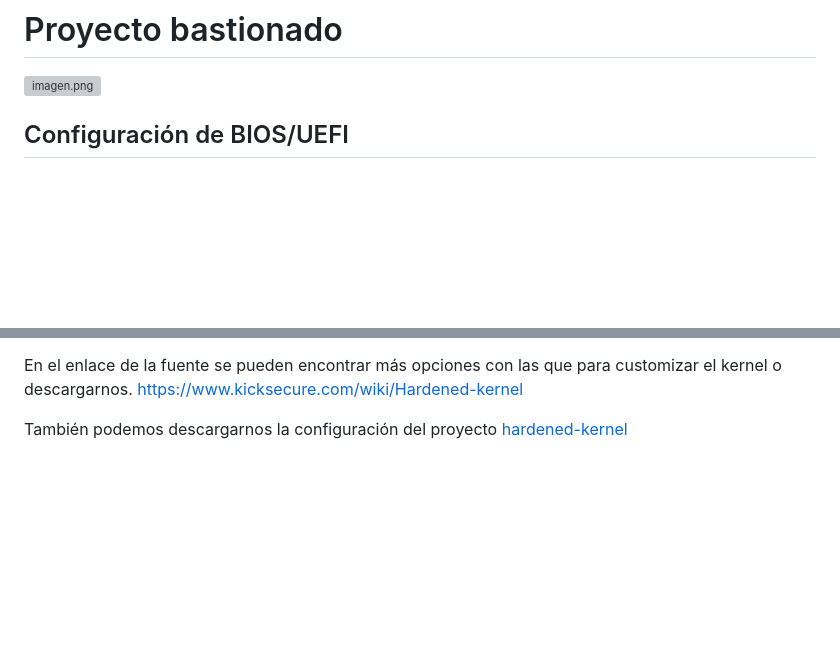
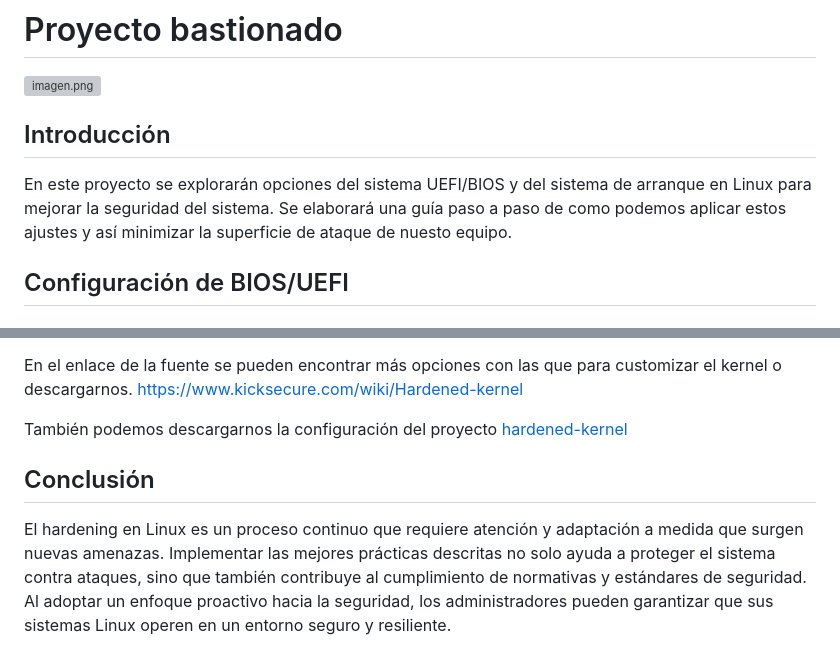
Before and after one commit to V0id-array/Bastionado_Proyecto-1.1, a Markdown page: README.md, 2 parts joined by grey strips. GitHub-like rendering; blank space fills up the shorter version; grey boxes are pictures that could not be loaded.

Commit message:
Añadida introducción y conclusión

```diff
--- a/README.md
+++ b/README.md
@@ -1,6 +1,9 @@
 # Proyecto bastionado
 
 ![imagen.png](Proyecto%20bastionado%2012ac935dfacf804cbdbbfe57644bb998/imagen.png)
+
+## Introducción
+En este proyecto se explorarán opciones del sistema UEFI/BIOS y del sistema de arranque en Linux para mejorar la seguridad del sistema. Se elaborará una guía paso a paso de como podemos aplicar estos ajustes y así minimizar la superficie de ataque de nuesto equipo.
 
 ## Configuración de BIOS/UEFI
 
@@ -285,3 +288,6 @@ $ sudo update-grub
 En el enlace de la fuente se pueden encontrar más opciones con las que para customizar el kernel o descargarnos. [https://www.kicksecure.com/wiki/Hardened-kernel](https://www.kicksecure.com/wiki/Hardened-kernel)
 
 También podemos descargarnos la configuración del proyecto [hardened-kernel](https://www.kicksecure.com/wiki/Download)
+
+## Conclusión
+El hardening en Linux es un proceso continuo que requiere atención y adaptación a medida que surgen nuevas amenazas. Implementar las mejores prácticas descritas no solo ayuda a proteger el sistema contra ataques, sino que también contribuye al cumplimiento de normativas y estándares de seguridad. Al adoptar un enfoque proactivo hacia la seguridad, los administradores pueden garantizar que sus sistemas Linux operen en un entorno seguro y resiliente.
```
